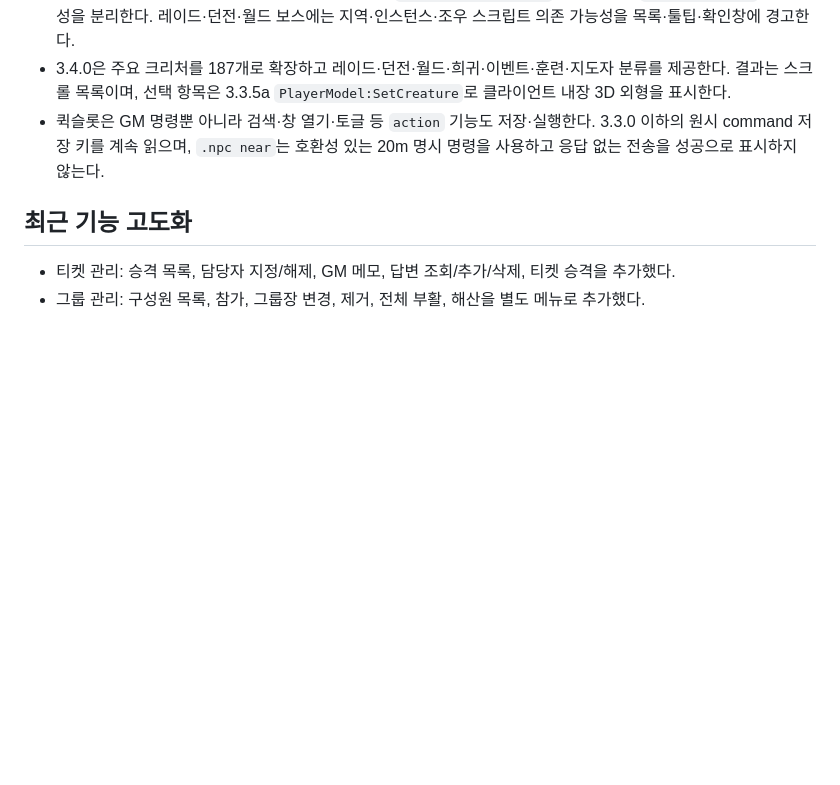
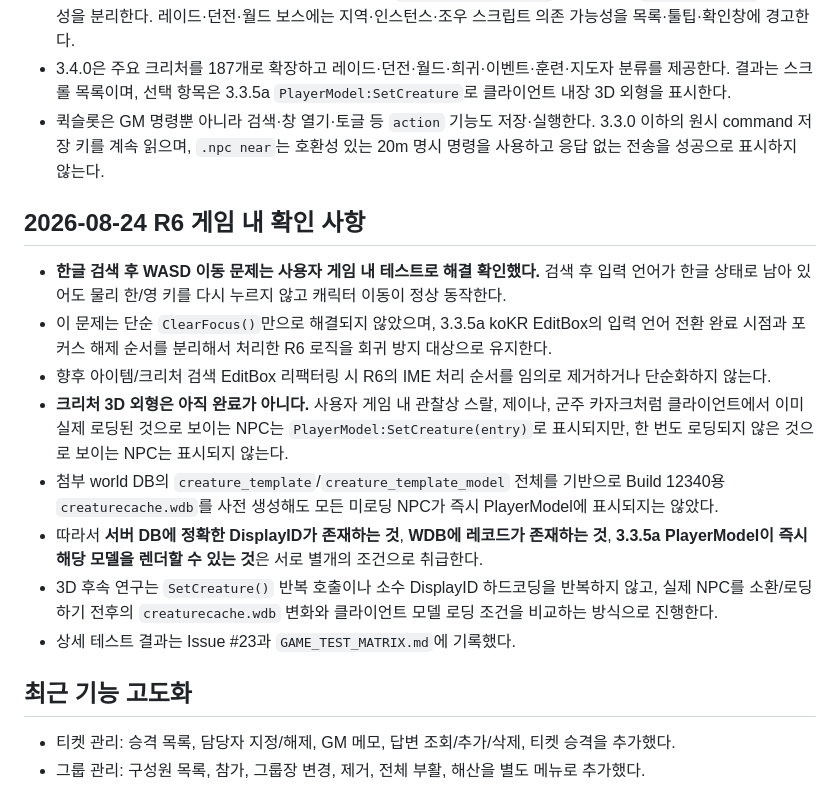
Before and after one commit to hilch1981-prog/azerothcore-gm-addon, a Markdown page: PROJECT_STATUS.md, the part around the change. GitHub-like rendering; blank space fills up the shorter version.

Commit message:
Document R6 IME fix and creature model cache limitation

```diff
--- a/PROJECT_STATUS.md
+++ b/PROJECT_STATUS.md
@@ -62,6 +62,17 @@
 - 3.4.0은 주요 크리처를 187개로 확장하고 레이드·던전·월드·희귀·이벤트·훈련·지도자 분류를 제공한다. 결과는 스크롤 목록이며, 선택 항목은 3.3.5a `PlayerModel:SetCreature`로 클라이언트 내장 3D 외형을 표시한다.
 - 퀵슬롯은 GM 명령뿐 아니라 검색·창 열기·토글 등 `action` 기능도 저장·실행한다. 3.3.0 이하의 원시 command 저장 키를 계속 읽으며, `.npc near`는 호환성 있는 20m 명시 명령을 사용하고 응답 없는 전송을 성공으로 표시하지 않는다.
 
+## 2026-08-24 R6 게임 내 확인 사항
+
+- **한글 검색 후 WASD 이동 문제는 사용자 게임 내 테스트로 해결 확인했다.** 검색 후 입력 언어가 한글 상태로 남아 있어도 물리 한/영 키를 다시 누르지 않고 캐릭터 이동이 정상 동작한다.
+- 이 문제는 단순 `ClearFocus()`만으로 해결되지 않았으며, 3.3.5a koKR EditBox의 입력 언어 전환 완료 시점과 포커스 해제 순서를 분리해서 처리한 R6 로직을 회귀 방지 대상으로 유지한다.
+- 향후 아이템/크리처 검색 EditBox 리팩터링 시 R6의 IME 처리 순서를 임의로 제거하거나 단순화하지 않는다.
+- **크리처 3D 외형은 아직 완료가 아니다.** 사용자 게임 내 관찰상 스랄, 제이나, 군주 카자크처럼 클라이언트에서 이미 실제 로딩된 것으로 보이는 NPC는 `PlayerModel:SetCreature(entry)`로 표시되지만, 한 번도 로딩되지 않은 것으로 보이는 NPC는 표시되지 않는다.
+- 첨부 world DB의 `creature_template`/`creature_template_model` 전체를 기반으로 Build 12340용 `creaturecache.wdb`를 사전 생성해도 모든 미로딩 NPC가 즉시 PlayerModel에 표시되지는 않았다.
+- 따라서 **서버 DB에 정확한 DisplayID가 존재하는 것**, **WDB에 레코드가 존재하는 것**, **3.3.5a PlayerModel이 즉시 해당 모델을 렌더할 수 있는 것**은 서로 별개의 조건으로 취급한다.
+- 3D 후속 연구는 `SetCreature()` 반복 호출이나 소수 DisplayID 하드코딩을 반복하지 않고, 실제 NPC를 소환/로딩하기 전후의 `creaturecache.wdb` 변화와 클라이언트 모델 로딩 조건을 비교하는 방식으로 진행한다.
+- 상세 테스트 결과는 Issue #23과 `GAME_TEST_MATRIX.md`에 기록했다.
+
 ## 최근 기능 고도화
 
 - 티켓 관리: 승격 목록, 담당자 지정/해제, GM 메모, 답변 조회/추가/삭제, 티켓 승격을 추가했다.
```
